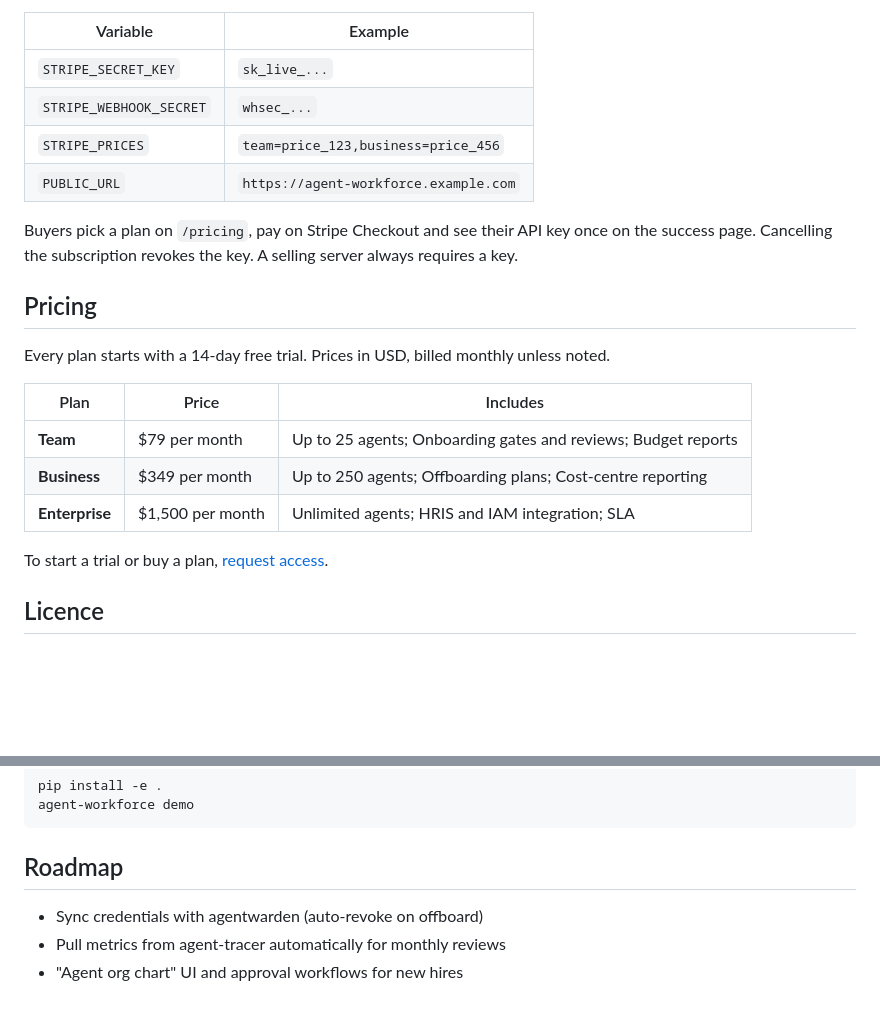
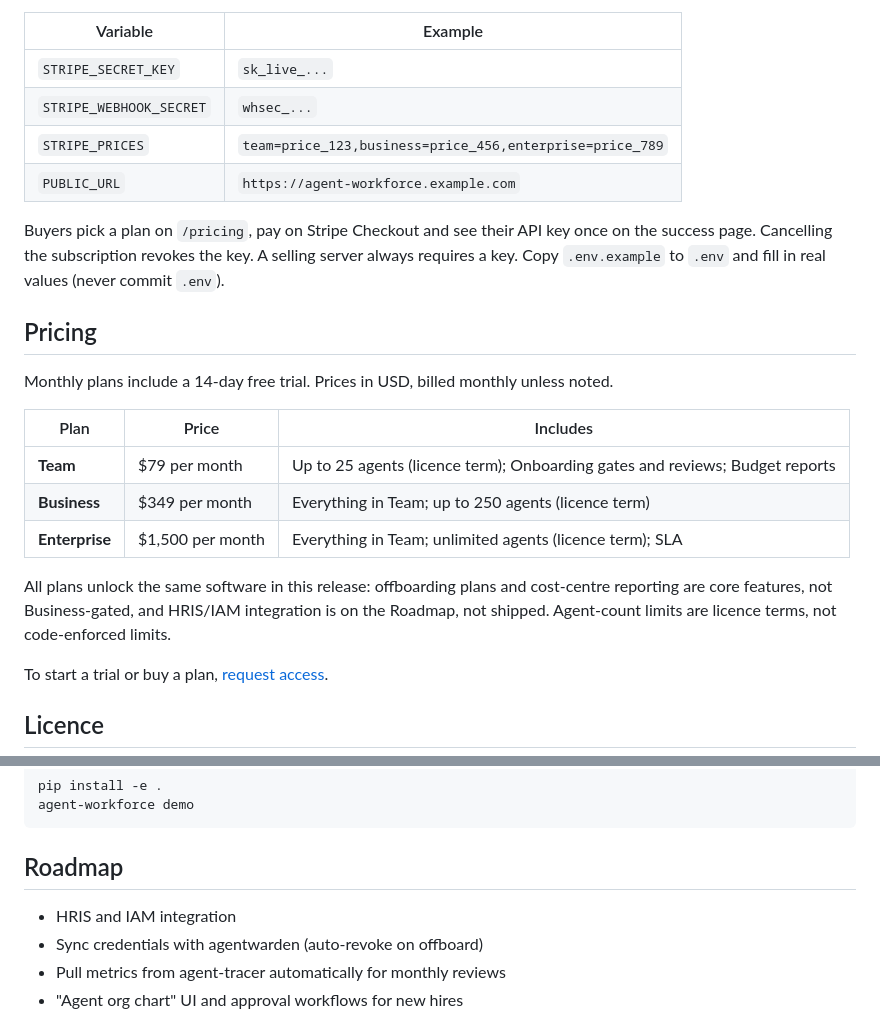
Before and after one commit to eliem08/agent-workforce, a Markdown page: README.md, 2 parts joined by grey strips. Drawn GitHub-style; blank space fills up the shorter version.

Commit message:
sell-ready: README.md

```diff
--- a/README.md
+++ b/README.md
@@ -47,20 +47,24 @@ To sell self-serve, set four variables and point a Stripe webhook at `https://<y
 |---|---|
 | `STRIPE_SECRET_KEY` | `sk_live_...` |
 | `STRIPE_WEBHOOK_SECRET` | `whsec_...` |
-| `STRIPE_PRICES` | `team=price_123,business=price_456` |
+| `STRIPE_PRICES` | `team=price_123,business=price_456,enterprise=price_789` |
 | `PUBLIC_URL` | `https://agent-workforce.example.com` |
 
-Buyers pick a plan on `/pricing`, pay on Stripe Checkout and see their API key once on the success page. Cancelling the subscription revokes the key. A selling server always requires a key.
+Buyers pick a plan on `/pricing`, pay on Stripe Checkout and see their API key once on the success page. Cancelling the subscription revokes the key. A selling server always requires a key. Copy `.env.example` to `.env` and fill in real values (never commit `.env`).
 
 ## Pricing
 
-Every plan starts with a 14-day free trial. Prices in USD, billed monthly unless noted.
+Monthly plans include a 14-day free trial. Prices in USD, billed monthly unless noted.
 
 | Plan | Price | Includes |
 |---|---|---|
-| **Team** | $79 per month | Up to 25 agents; Onboarding gates and reviews; Budget reports |
-| **Business** | $349 per month | Up to 250 agents; Offboarding plans; Cost-centre reporting |
-| **Enterprise** | $1,500 per month | Unlimited agents; HRIS and IAM integration; SLA |
+| **Team** | $79 per month | Up to 25 agents (licence term); Onboarding gates and reviews; Budget reports |
+| **Business** | $349 per month | Everything in Team; up to 250 agents (licence term) |
+| **Enterprise** | $1,500 per month | Everything in Team; unlimited agents (licence term); SLA |
+
+All plans unlock the same software in this release: offboarding plans and cost-centre
+reporting are core features, not Business-gated, and HRIS/IAM integration is on the
+Roadmap, not shipped. Agent-count limits are licence terms, not code-enforced limits.
 
 To start a trial or buy a plan, [request access](https://github.com/eliem08/agent-workforce/issues/new?title=Agent%20Workforce%20trial&labels=sales).
 
@@ -91,6 +95,7 @@ agent-workforce demo
 
 ## Roadmap
 
+- HRIS and IAM integration
 - Sync credentials with agentwarden (auto-revoke on offboard)
 - Pull metrics from agent-tracer automatically for monthly reviews
 - "Agent org chart" UI and approval workflows for new hires
```
